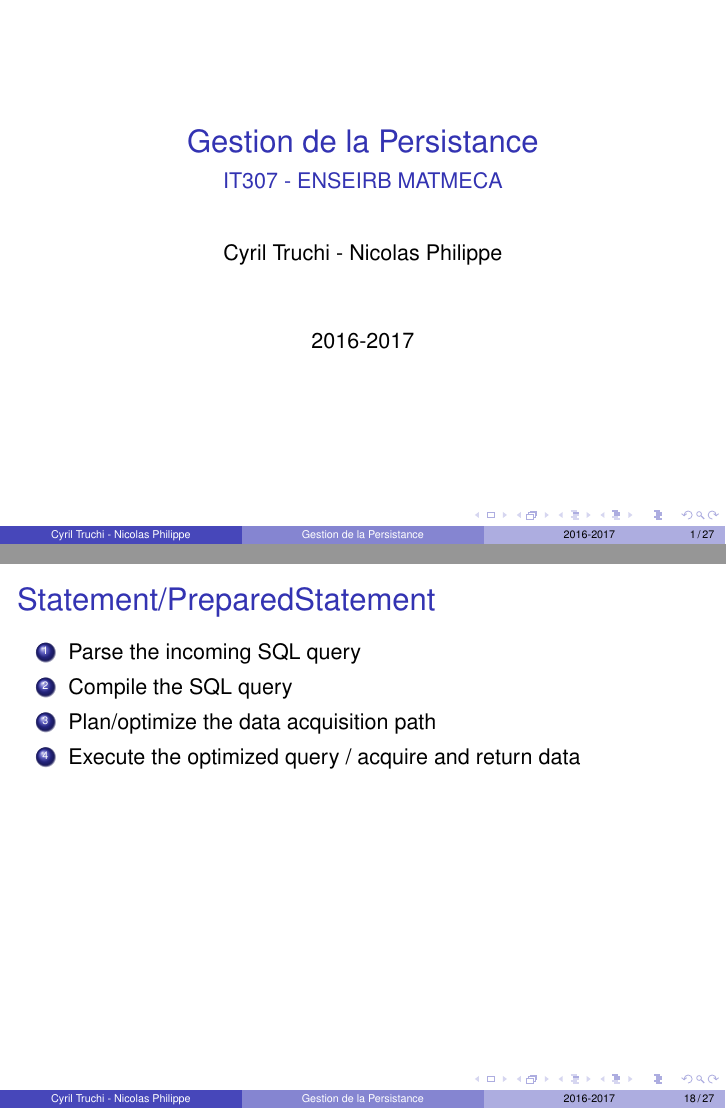
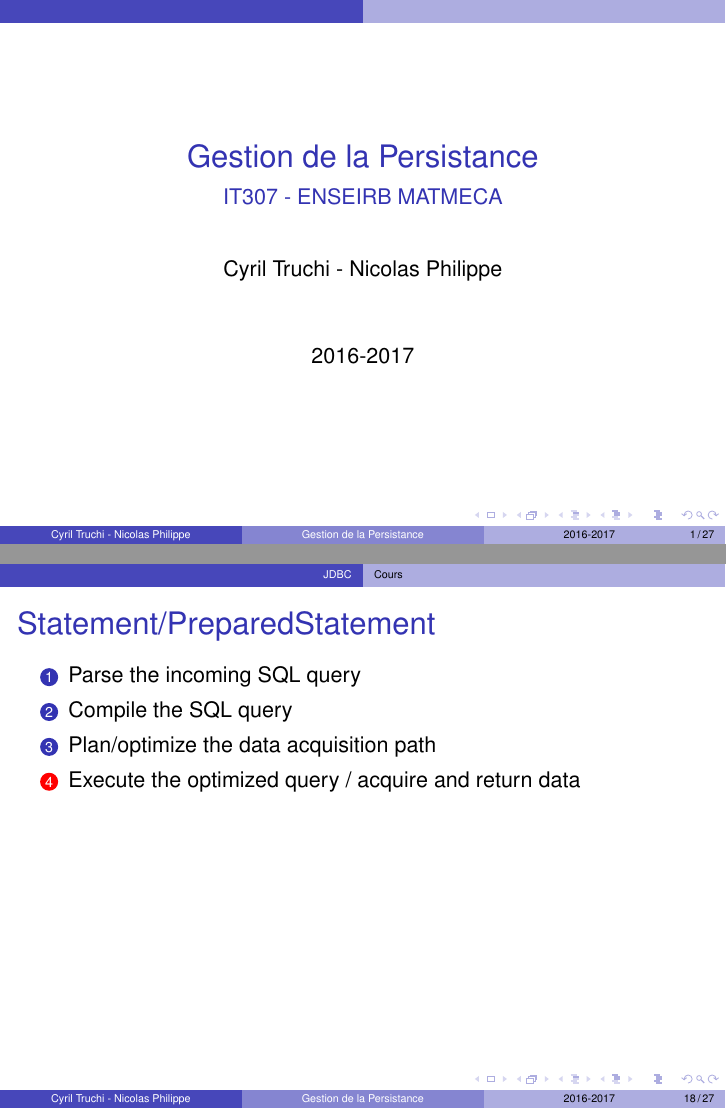
Before and after one commit to ctruchi/it307, LaTeX slides (it307.tex): pages 1 and 19 of 28, joined at a grey line. Compiled offline with pdfLaTeX.

Commit message:
Improve style

```diff
--- a/it307.tex
+++ b/it307.tex
@@ -33,7 +33,12 @@
 \usepackage{pslatex}
 %
 % pour le style et couleurs
-\usetheme{Boadilla}
+\usetheme[secheader]{Boadilla}
+\setbeamertemplate{itemize items}[circle]
+\setbeamertemplate{enumerate items}[circle]
+\setbeamertemplate{section in toc}[circle]
+\setbeamertemplate{subsection in toc}[default]
+
 %
 % contenu de la page de titre
 \title{Gestion de la Persistance}
@@ -215,6 +220,7 @@ i\subsection{TP}
 		\item Parse the incoming SQL query
 		\item Compile the SQL query
 		\item Plan/optimize the data acquisition path
+		\setbeamercolor{item projected}{bg=red}
 		\item Execute the optimized query / acquire and return data
 	\end{enumerate}
 \end{frame}
```
